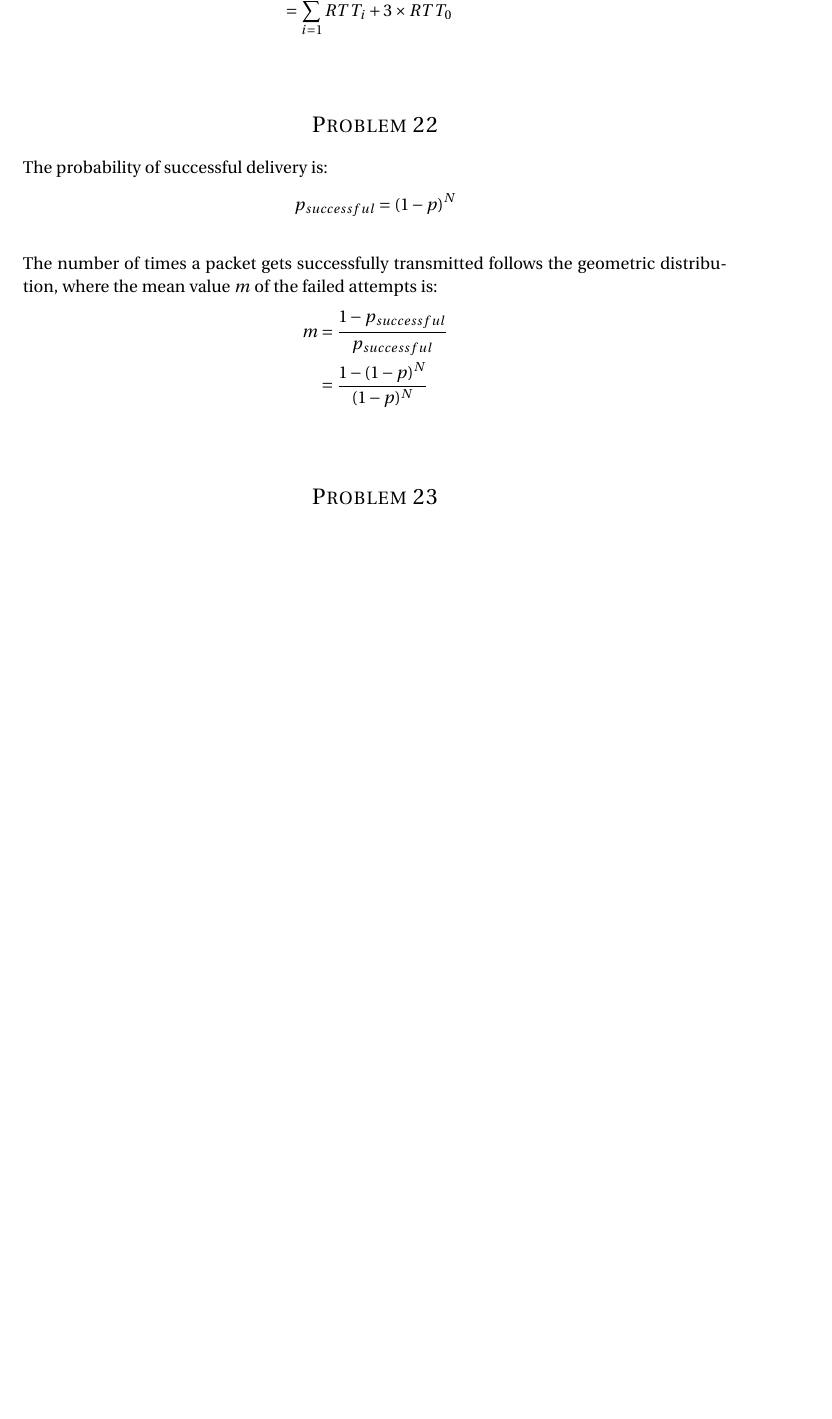
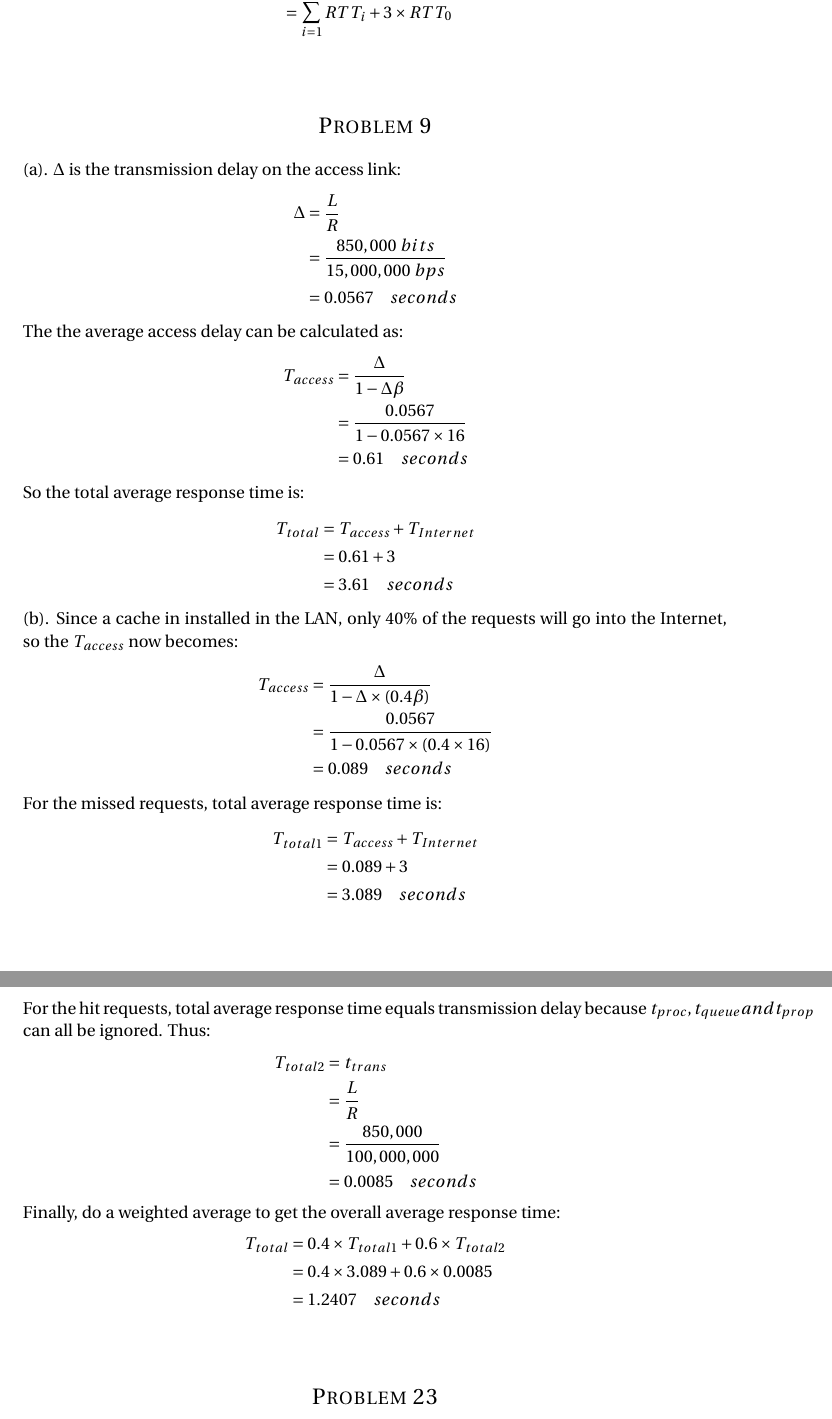
Before and after one commit to shawnsschen/ECE7555_Network_Architecture_and_Protocols, a LaTeX problem sheet (HW2.tex): part of page 4 of 8 before the commit and two parts of pages 4 and 5 of 8 after it, the two joined at a grey line, cut so that both start at the same text, the shorter picture padded with empty space. Compiled offline with pdfLaTeX.

Commit message:
problem 9 finished

```diff
--- a/HW2.tex
+++ b/HW2.tex
@@ -189,19 +189,65 @@ T_{total} &= \sum\limits_{i=1}^n RTT_{i} + 2 \times RTT_{0} + RTT_{0} \\
 %	PROBLEM 7
 %----------------------------------------------------------------------------------------
 
-\section*{Problem 22}
-The probability of successful delivery is:
+\section*{Problem 9}
+(a). $\Delta$ is the transmission delay on the access link:
 \begin{align*}
 \begin{split}
-p_{successful} = (1-p)^N
+\Delta &= \frac{L}{R} \\
+&= \frac{850,000 \  bits}{15,000,000 \  bps} \\
+&= 0.0567 \quad seconds
 \end{split}
 \end{align*}
-\\
-The number of times a packet gets successfully transmitted follows the geometric distribution, where the mean value $m$ of the failed attempts is:
+The the average access delay can be calculated as:
 \begin{align*}
 \begin{split}
-m &= \frac{1-p_{successful}}{p_{successful}} \\
-&= \frac{1-(1-p)^N}{(1-p)^N}
+T_{access} &= \frac{\Delta}{1-\Delta\beta} \\
+&= \frac{0.0567}{1-0.0567 \times 16} \\
+&= 0.61 \quad seconds
+\end{split}
+\end{align*}
+So the total average response time is:
+\begin{align*}
+\begin{split}
+T_{total} &= T_{access} + T_{Internet} \\
+&= 0.61 + 3 \\
+&= 3.61 \quad seconds
+\end{split}
+\end{align*}
+
+(b). Since a cache in installed in the LAN, only $40\%$ of the requests will go into the Internet,
+so the $T_{access}$ now becomes:
+\begin{align*}
+\begin{split}
+T_{access} &= \frac{\Delta}{1-\Delta \times (0.4\beta)} \\
+&= \frac{0.0567}{1-0.0567 \times (0.4 \times 16)} \\
+&= 0.089 \quad seconds
+\end{split}
+\end{align*}
+For the missed requests, total average response time is:
+\begin{align*}
+\begin{split}
+T_{total1} &= T_{access} + T_{Internet} \\
+&= 0.089 + 3 \\
+&= 3.089 \quad seconds
+\end{split}
+\end{align*}
+For the hit requests, total average response time equals transmission delay because
+$t_{proc}, t_{queue} and t_{prop}$ can all be ignored. Thus:
+\begin{align*}
+\begin{split}
+T_{total2} &= t_{trans} \\
+&= \frac{L}{R} \\
+&= \frac{850,000}{100,000,000} \\
+&= 0.0085 \quad seconds
+\end{split}
+\end{align*}
+Finally, do a weighted average to get the overall average response time:
+\begin{align*}
+\begin{split}
+T_{total} &= 0.4 \times T_{total1} + 0.6 \times T_{total2} \\
+&= 0.4 \times 3.089 + 0.6 \times 0.0085 \\
+&= 1.2407 \quad seconds
 \end{split}
 \end{align*}
 \\
```
